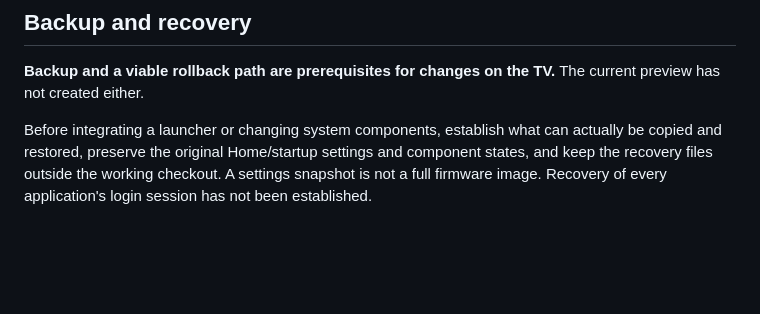
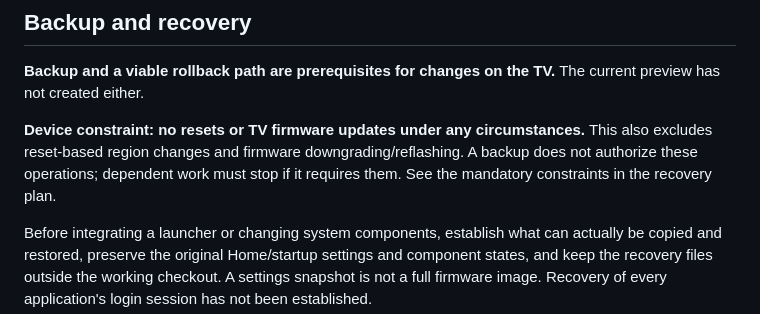
Before and after one commit to zdebskyy/glasshome-tizen, a Markdown page: README.md, the part around the change. Drawn GitHub-style; blank space fills up the shorter version.

Commit message:
docs: prohibit TV resets and firmware changes

```diff
--- a/README.md
+++ b/README.md
@@ -100,6 +100,8 @@ This integration is **planned, not implemented**. Keep the original apps and the
 
 **Backup and a viable rollback path are prerequisites for changes on the TV.** The current preview has not created either.
 
+**Device constraint: no resets or TV firmware updates under any circumstances.** This also excludes reset-based region changes and firmware downgrading/reflashing. A backup does not authorize these operations; dependent work must stop if it requires them. See the mandatory constraints in the recovery plan.
+
 Before integrating a launcher or changing system components, establish what can actually be copied and restored, preserve the original Home/startup settings and component states, and keep the recovery files outside the working checkout. A settings snapshot is not a full firmware image. Recovery of every application's login session has not been established.
 
 See [the recovery plan](docs/RECOVERY.md). No firmware flashing, factory reset, downgrade or system-package removal is part of the current prototype.
```
Also changed, not shown: docs/RECOVERY.md (+13 -1 lines).
